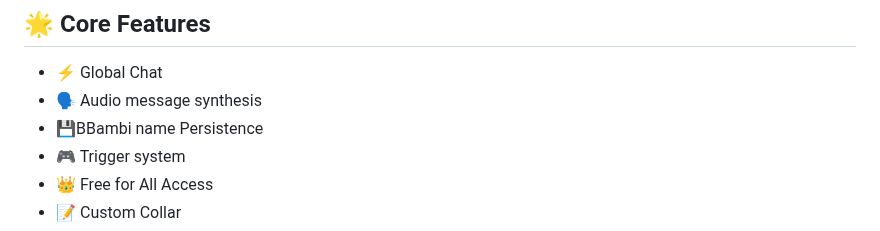
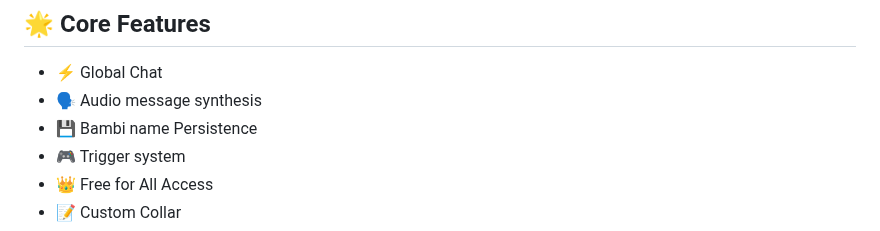
Before and after one commit to HarleyVader/js-bambisleep-chat, a Markdown page: README.md, the part around the change. Drawn GitHub-style.

Commit message:
readme installer

```diff
--- a/README.md
+++ b/README.md
@@ -79,7 +79,7 @@ npm run start
 
 - ⚡ Global Chat
 - 🗣️ Audio message synthesis
-- 💾BBambi name Persistence
+- 💾 Bambi name Persistence
 - 🎮 Trigger system
 - 👑 Free for All Access
 - 📝 Custom Collar
```
